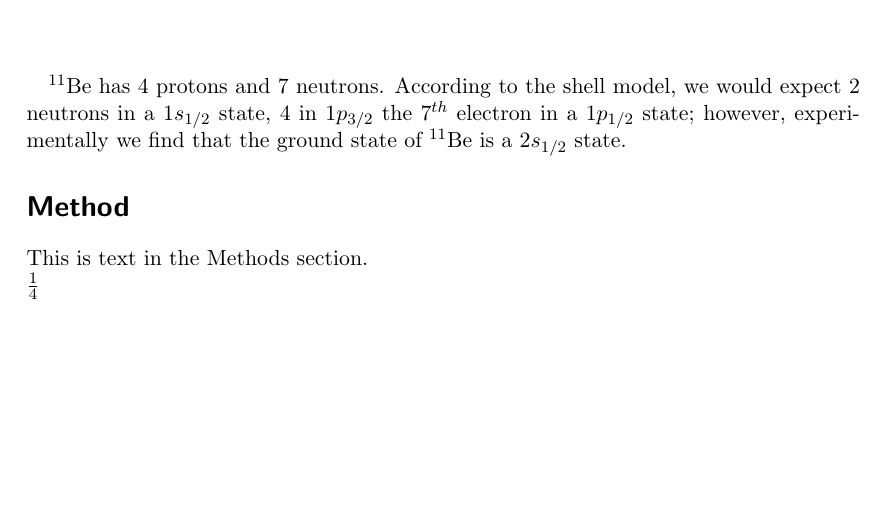
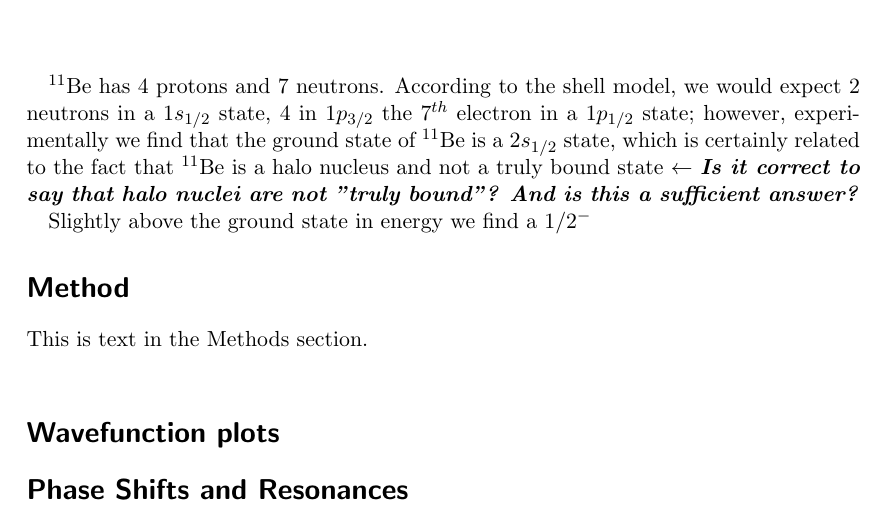
Before and after one commit to dudeman4/PHY982, a LaTeX problem sheet (HW1/writeup.tex): part of the page, cut so that both start at the same text, the shorter picture padded with empty space. Compiled offline with pdfLaTeX.

Commit message:
HW1 TeX file with some comments written about problem 1

```diff
--- a/HW1/writeup.tex
+++ b/HW1/writeup.tex
@@ -9,11 +9,20 @@
 
 \maketitle
 
-$^{11}$Be has 4 protons and 7 neutrons. According to the shell model, we would expect 2 neutrons in a $1s_{1/2}$ state, 4 in $1p_{3/2}$ the 7$^{th}$ electron in a $1p_{1/2}$ state; however, experimentally we find that the ground state of $^{11}$Be is a $2s_{1/2}$ state.
+$^{11}$Be has 4 protons and 7 neutrons. According to the shell model, we would expect 2 neutrons in a $1s_{1/2}$ state, 4 in $1p_{3/2}$ the 7$^{th}$ electron in a $1p_{1/2}$ state; however, experimentally we find that the ground state of $^{11}$Be is a $2s_{1/2}$ state, which is certainly related to the fact that $^{11}$Be is a halo nucleus and not a truly bound state $\leftarrow$ \textit{\textbf{Is it correct to say that halo nuclei are not "truly bound"? And is this a sufficient answer?}}
+
+Slightly above the ground state in energy we find a $1/2^-$
 
 \section*{Method}\nonumber
 This is text in the Methods section.\\
-$\frac{1}{4}$\\
+
+\section*{Wavefunction plots}
+
+\begin{figure}
+
+\end{figure}
 
 
+\section*{Phase Shifts and Resonances}
+
 \end{document}
```
